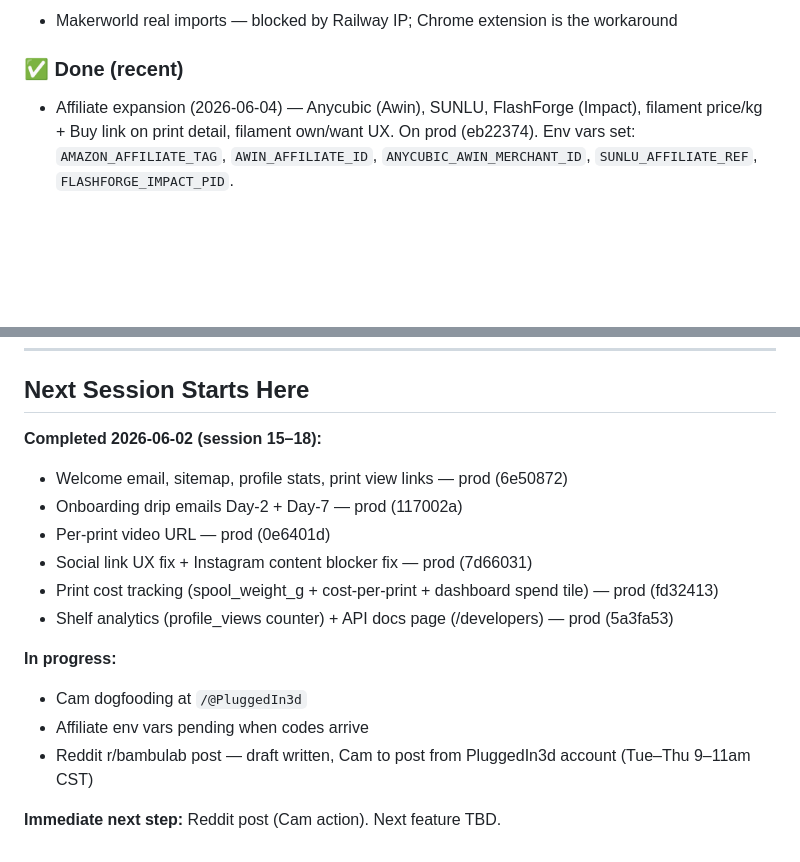
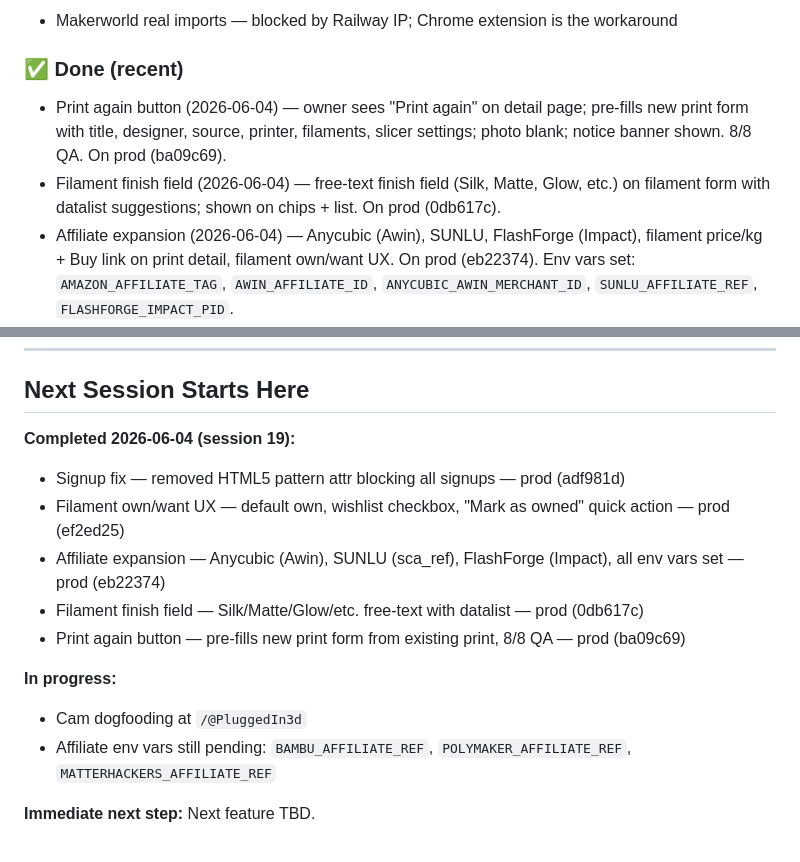
Before and after one commit to superseriousseller/printshelf, a Markdown page: CLAUDE.md, 2 parts joined by grey strips. GitHub-like rendering; blank space fills up the shorter version.

Commit message:
chore: update CLAUDE.md session 19 handoff
Co-Authored-By: Claude Sonnet 4.6 <noreply@anthropic.com>

```diff
--- a/CLAUDE.md
+++ b/CLAUDE.md
@@ -12,6 +12,8 @@
 - Makerworld real imports — blocked by Railway IP; Chrome extension is the workaround
 
 ### ✅ Done (recent)
+- Print again button (2026-06-04) — owner sees "Print again" on detail page; pre-fills new print form with title, designer, source, printer, filaments, slicer settings; photo blank; notice banner shown. 8/8 QA. On prod (ba09c69).
+- Filament finish field (2026-06-04) — free-text finish field (Silk, Matte, Glow, etc.) on filament form with datalist suggestions; shown on chips + list. On prod (0db617c).
 - Affiliate expansion (2026-06-04) — Anycubic (Awin), SUNLU, FlashForge (Impact), filament price/kg + Buy link on print detail, filament own/want UX. On prod (eb22374). Env vars set: `AMAZON_AFFILIATE_TAG`, `AWIN_AFFILIATE_ID`, `ANYCUBIC_AWIN_MERCHANT_ID`, `SUNLU_AFFILIATE_REF`, `FLASHFORGE_IMPACT_PID`.
 - Signup fix (2026-06-04) — removed HTML5 pattern attr blocking all signups. On prod (adf981d).
 - Shelf analytics + API docs (2026-06-02) — profile_views counter (owner-only, atomic), /developers page, footer API link. 8/8 QA. On prod (5a3fa53).
@@ -132,17 +134,15 @@ PASS CRITERIA: All boxes checked, no unexpected behavior.
 ---
 
 ## Next Session Starts Here
-**Completed 2026-06-02 (session 15–18):**
-- Welcome email, sitemap, profile stats, print view links — prod (6e50872)
-- Onboarding drip emails Day-2 + Day-7 — prod (117002a)
-- Per-print video URL — prod (0e6401d)
-- Social link UX fix + Instagram content blocker fix — prod (7d66031)
-- Print cost tracking (spool_weight_g + cost-per-print + dashboard spend tile) — prod (fd32413)
-- Shelf analytics (profile_views counter) + API docs page (/developers) — prod (5a3fa53)
+**Completed 2026-06-04 (session 19):**
+- Signup fix — removed HTML5 pattern attr blocking all signups — prod (adf981d)
+- Filament own/want UX — default own, wishlist checkbox, "Mark as owned" quick action — prod (ef2ed25)
+- Affiliate expansion — Anycubic (Awin), SUNLU (sca_ref), FlashForge (Impact), all env vars set — prod (eb22374)
+- Filament finish field — Silk/Matte/Glow/etc. free-text with datalist — prod (0db617c)
+- Print again button — pre-fills new print form from existing print, 8/8 QA — prod (ba09c69)
 
 **In progress:**
 - Cam dogfooding at `/@PluggedIn3d`
-- Affiliate env vars pending when codes arrive
-- Reddit r/bambulab post — draft written, Cam to post from PluggedIn3d account (Tue–Thu 9–11am CST)
+- Affiliate env vars still pending: `BAMBU_AFFILIATE_REF`, `POLYMAKER_AFFILIATE_REF`, `MATTERHACKERS_AFFILIATE_REF`
 
-**Immediate next step:** Reddit post (Cam action). Next feature TBD.
+**Immediate next step:** Next feature TBD.
```
